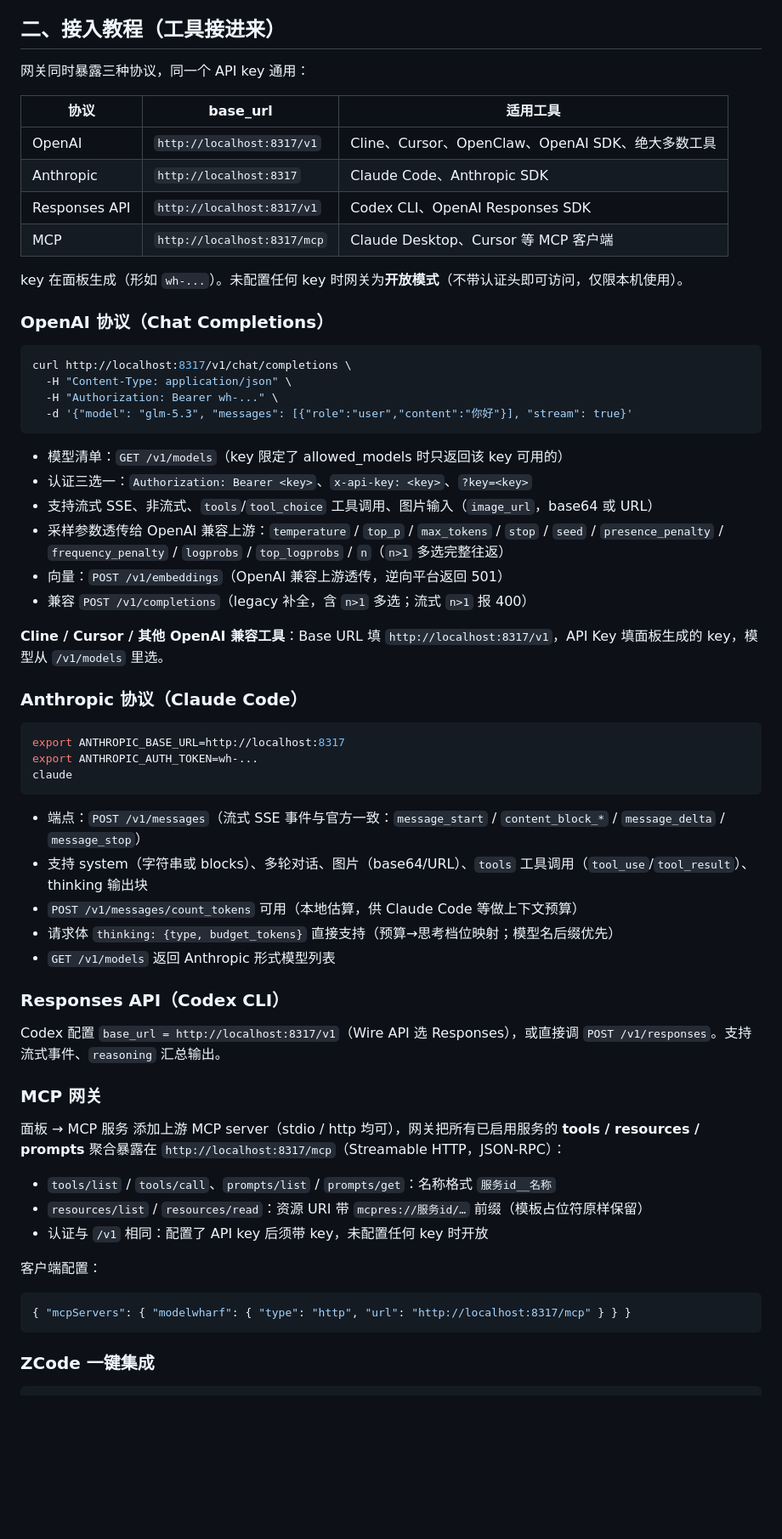
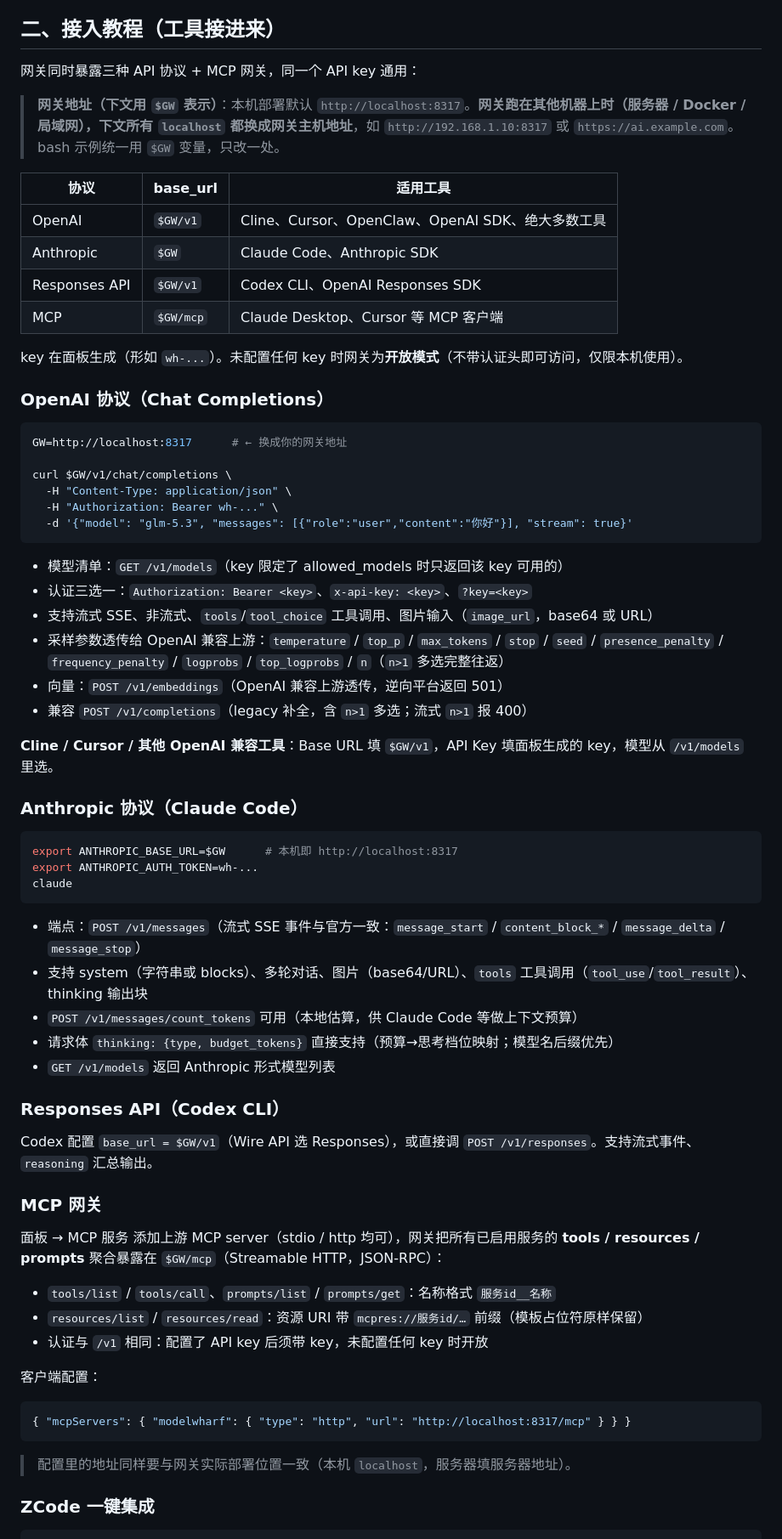
Before and after one commit to zouzhenglu/modelwharf, a Markdown page: README.md, the part around one of its changes. Shown at 85% size. GitHub-like rendering; blank space fills up the shorter version.

````diff
--- a/README.md
+++ b/README.md
@@ -62,21 +80,25 @@ npm start                 # 默认 http://localhost:8317
 
 ## 二、接入教程（工具接进来）
 
-网关同时暴露三种协议，同一个 API key 通用：
+网关同时暴露三种 API 协议 + MCP 网关，同一个 API key 通用：
+
+> **网关地址（下文用 `$GW` 表示）**：本机部署默认 `http://localhost:8317`。**网关跑在其他机器上时（服务器 / Docker / 局域网），下文所有 `localhost` 都换成网关主机地址**，如 `http://192.168.1.10:8317` 或 `https://ai.example.com`。bash 示例统一用 `$GW` 变量，只改一处。
 
 | 协议 | base_url | 适用工具 |
 |---|---|---|
-| OpenAI | `http://localhost:8317/v1` | Cline、Cursor、OpenClaw、OpenAI SDK、绝大多数工具 |
-| Anthropic | `http://localhost:8317` | Claude Code、Anthropic SDK |
-| Responses API | `http://localhost:8317/v1` | Codex CLI、OpenAI Responses SDK |
-| MCP | `http://localhost:8317/mcp` | Claude Desktop、Cursor 等 MCP 客户端 |
+| OpenAI | `$GW/v1` | Cline、Cursor、OpenClaw、OpenAI SDK、绝大多数工具 |
+| Anthropic | `$GW` | Claude Code、Anthropic SDK |
+| Responses API | `$GW/v1` | Codex CLI、OpenAI Responses SDK |
+| MCP | `$GW/mcp` | Claude Desktop、Cursor 等 MCP 客户端 |
 
 key 在面板生成（形如 `wh-...`）。未配置任何 key 时网关为**开放模式**（不带认证头即可访问，仅限本机使用）。
 
 ### OpenAI 协议（Chat Completions）
 
 ```bash
-curl http://localhost:8317/v1/chat/completions \
+GW=http://localhost:8317      # ← 换成你的网关地址
+
+curl $GW/v1/chat/completions \
   -H "Content-Type: application/json" \
   -H "Authorization: Bearer wh-..." \
   -d '{"model": "glm-5.3", "messages": [{"role":"user","content":"你好"}], "stream": true}'
@@ -89,12 +111,12 @@ curl http://localhost:8317/v1/chat/completions \
 - 向量：`POST /v1/embeddings`（OpenAI 兼容上游透传，逆向平台返回 501）
 - 兼容 `POST /v1/completions`（legacy 补全，含 `n>1` 多选；流式 `n>1` 报 400）
 
-**Cline / Cursor / 其他 OpenAI 兼容工具**：Base URL 填 `http://localhost:8317/v1`，API Key 填面板生成的 key，模型从 `/v1/models` 里选。
+**Cline / Cursor / 其他 OpenAI 兼容工具**：Base URL 填 `$GW/v1`，API Key 填面板生成的 key，模型从 `/v1/models` 里选。
 
 ### Anthropic 协议（Claude Code）
 
 ```bash
-export ANTHROPIC_BASE_URL=http://localhost:8317
+export ANTHROPIC_BASE_URL=$GW      # 本机即 http://localhost:8317
 export ANTHROPIC_AUTH_TOKEN=wh-...
 claude
 ```
@@ -107,11 +129,11 @@ claude
 
 ### Responses API（Codex CLI）
 
-Codex 配置 `base_url = http://localhost:8317/v1`（Wire API 选 Responses），或直接调 `POST /v1/responses`。支持流式事件、`reasoning` 汇总输出。
+Codex 配置 `base_url = $GW/v1`（Wire API 选 Responses），或直接调 `POST /v1/responses`。支持流式事件、`reasoning` 汇总输出。
 
 ### MCP 网关
 
-面板 → MCP 服务 添加上游 MCP server（stdio / http 均可），网关把所有已启用服务的 **tools / resources / prompts** 聚合暴露在 `http://localhost:8317/mcp`（Streamable HTTP，JSON-RPC）：
+面板 → MCP 服务 添加上游 MCP server（stdio / http 均可），网关把所有已启用服务的 **tools / resources / prompts** 聚合暴露在 `$GW/mcp`（Streamable HTTP，JSON-RPC）：
 
 - `tools/list` / `tools/call`、`prompts/list` / `prompts/get`：名称格式 `服务id__名称`
 - `resources/list` / `resources/read`：资源 URI 带 `mcpres://服务id/…` 前缀（模板占位符原样保留）
@@ -123,6 +145,8 @@ Codex 配置 `base_url = http://localhost:8317/v1`（Wire API 选 Responses）
 { "mcpServers": { "modelwharf": { "type": "http", "url": "http://localhost:8317/mcp" } } }
 ```
 
+> 配置里的地址同样要与网关实际部署位置一致（本机 `localhost`，服务器填服务器地址）。
+
 ### ZCode 一键集成
 
 ```bash
````
Also changed, not shown: other parts of README.md (+62 -16 lines), AGENTS.md (added, +237 -0 lines), CHANGELOG.md (+10 -0 lines).
